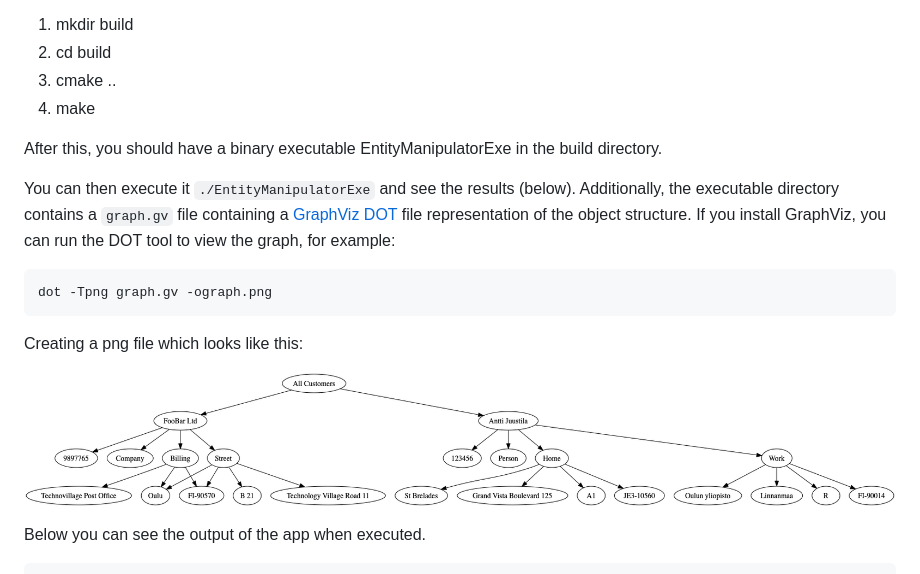
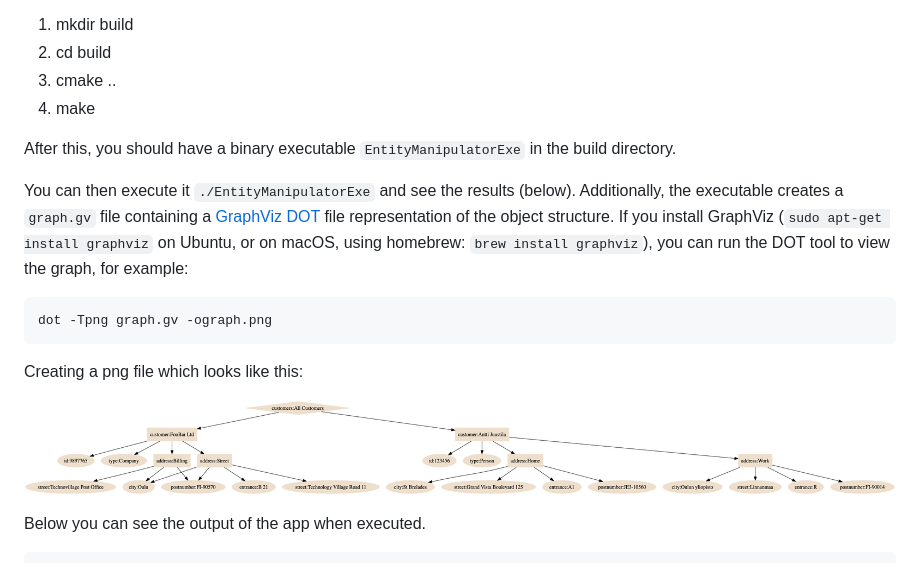
Before and after one commit to anttijuu/entitymanipulator, a Markdown page: README.md, the part around the change. Rendered like a GitHub page; pictures changed too: graph.png.

Commit message:
Prettier graph, added convenience script to build, run and generate

````diff
--- a/README.md
+++ b/README.md
@@ -34,9 +34,9 @@ After installing the tools, do this in the project root directory:
 3. cmake ..
 4. make
 
-After this, you should have a binary executable EntityManipulatorExe in the build directory.
+After this, you should have a binary executable `EntityManipulatorExe` in the build directory.
 
-You can then execute it `./EntityManipulatorExe` and see the results (below). Additionally, the executable directory contains a `graph.gv` file containing a [GraphViz DOT](https://www.graphviz.org) file representation of the object structure. If you install GraphViz, you can run the DOT tool to view the graph, for example:
+You can then execute it `./EntityManipulatorExe` and see the results (below). Additionally, the executable creates a `graph.gv` file containing a [GraphViz DOT](https://www.graphviz.org) file representation of the object structure. If you install GraphViz (`sudo apt-get install graphviz` on Ubuntu, or on macOS, using homebrew: `brew install graphviz`), you can run the DOT tool to view the graph, for example:
 
 ```
 dot -Tpng graph.gv -ograph.png
````
Also changed, not shown: 3 other files.
